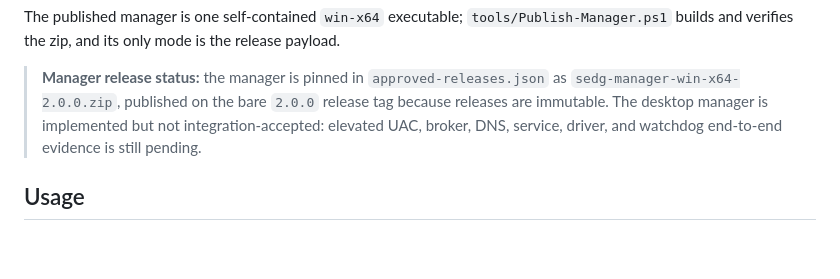
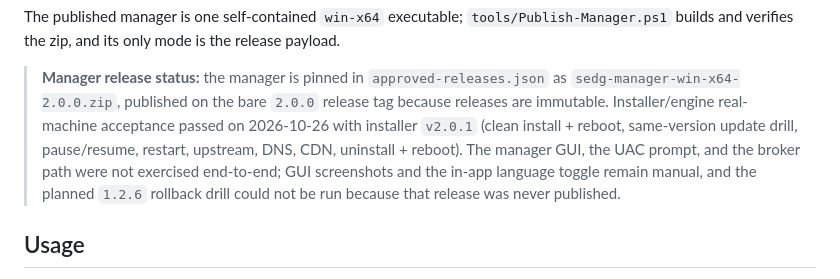
Before and after one commit to projectofwang/sedg-suite, a Markdown page: README.md, the part around the change. GitHub-like rendering; blank space fills up the shorter version.

```diff
--- a/README.md
+++ b/README.md
@@ -86,9 +86,13 @@ the release payload.
 
 > **Manager release status:** the manager is pinned in
 > `approved-releases.json` as `sedg-manager-win-x64-2.0.0.zip`, published on the
-> bare `2.0.0` release tag because releases are immutable. The desktop manager
-> is implemented but not integration-accepted: elevated UAC, broker, DNS,
-> service, driver, and watchdog end-to-end evidence is still pending.
+> bare `2.0.0` release tag because releases are immutable. Installer/engine
+> real-machine acceptance passed on 2026-10-26 with installer `v2.0.1` (clean
+> install + reboot, same-version update drill, pause/resume, restart, upstream,
+> DNS, CDN, uninstall + reboot). The manager GUI, the UAC prompt, and the broker
+> path were not exercised end-to-end; GUI screenshots and the in-app language
+> toggle remain manual, and the planned `1.2.6` rollback drill could not be run
+> because that release was never published.
 
 ## Usage
 
```
Also changed, not shown: README.vi.md (+7 -3 lines).
